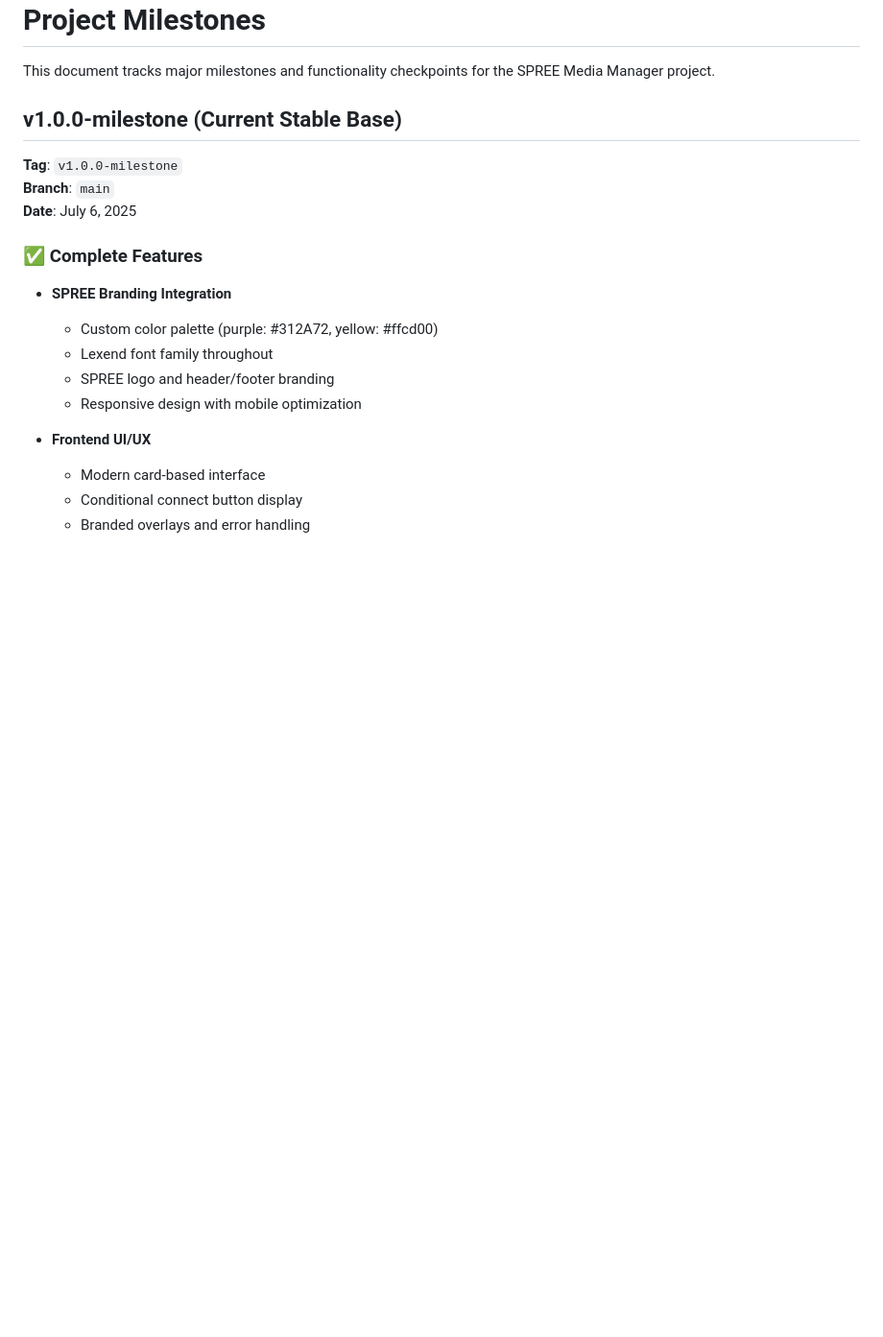
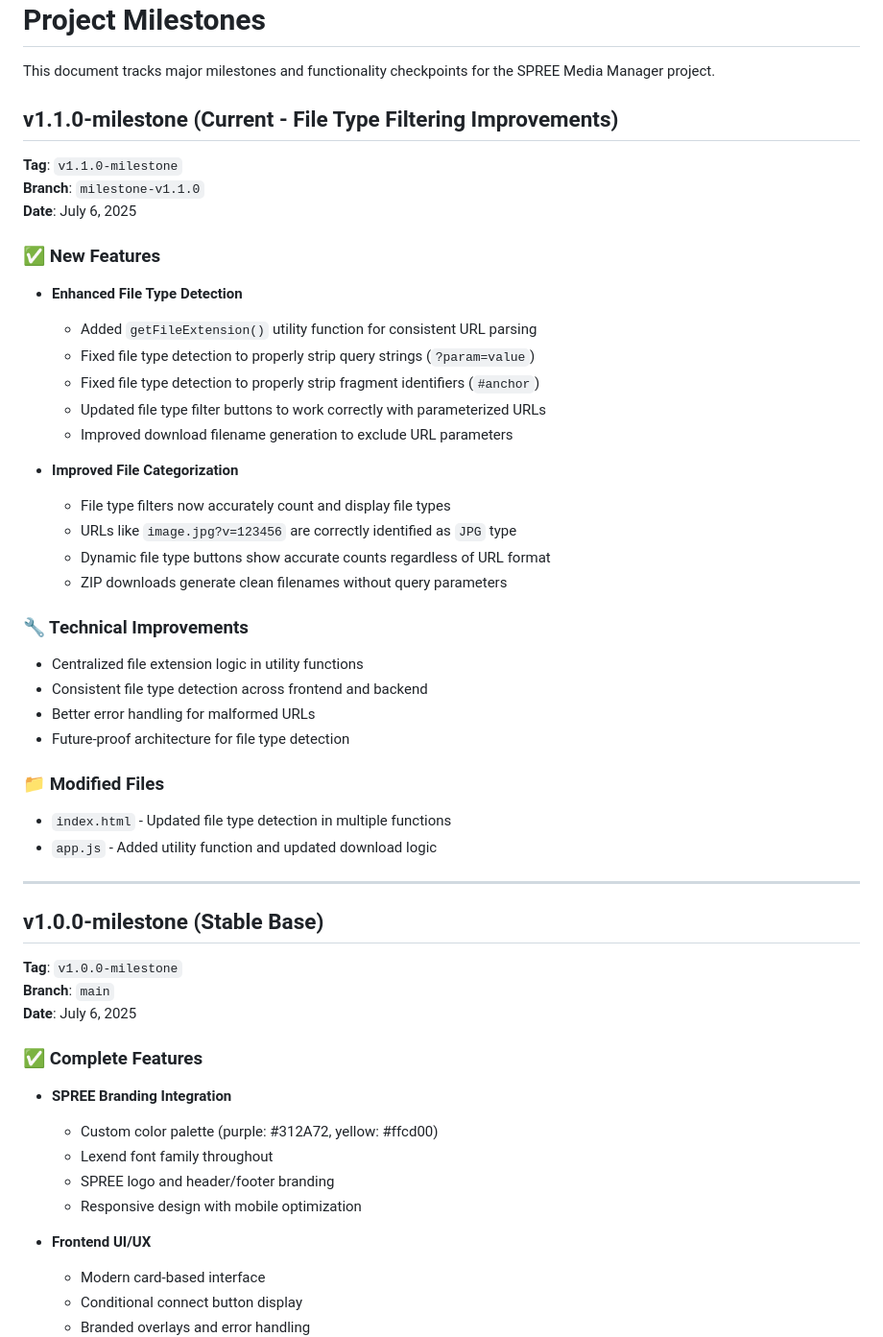
Before and after one commit to lukemichaelcouk/shopify-media-manager, a Markdown page: MILESTONES.md, the part around the change. Shown: that part at 96% size. Drawn GitHub-style; blank space fills up the shorter version.

Commit message:
Update MILESTONES.md with v1.1.0 file type filtering improvements

```diff
--- a/MILESTONES.md
+++ b/MILESTONES.md
@@ -2,7 +2,38 @@
 
 This document tracks major milestones and functionality checkpoints for the SPREE Media Manager project.
 
-## v1.0.0-milestone (Current Stable Base)
+## v1.1.0-milestone (Current - File Type Filtering Improvements)
+**Tag**: `v1.1.0-milestone`
+**Branch**: `milestone-v1.1.0`
+**Date**: July 6, 2025
+
+### ✅ New Features
+- **Enhanced File Type Detection**
+  - Added `getFileExtension()` utility function for consistent URL parsing
+  - Fixed file type detection to properly strip query strings (`?param=value`)
+  - Fixed file type detection to properly strip fragment identifiers (`#anchor`)
+  - Updated file type filter buttons to work correctly with parameterized URLs
+  - Improved download filename generation to exclude URL parameters
+
+- **Improved File Categorization**
+  - File type filters now accurately count and display file types
+  - URLs like `image.jpg?v=123456` are correctly identified as `JPG` type
+  - Dynamic file type buttons show accurate counts regardless of URL format
+  - ZIP downloads generate clean filenames without query parameters
+
+### 🔧 Technical Improvements
+- Centralized file extension logic in utility functions
+- Consistent file type detection across frontend and backend
+- Better error handling for malformed URLs
+- Future-proof architecture for file type detection
+
+### 📁 Modified Files
+- `index.html` - Updated file type detection in multiple functions
+- `app.js` - Added utility function and updated download logic
+
+---
+
+## v1.0.0-milestone (Stable Base)
 **Tag**: `v1.0.0-milestone`
 **Branch**: `main`
 **Date**: July 6, 2025
```
